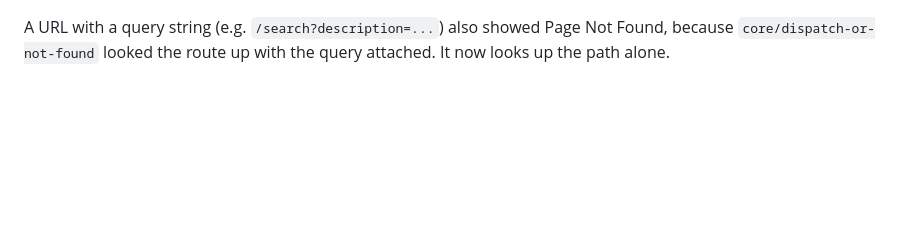
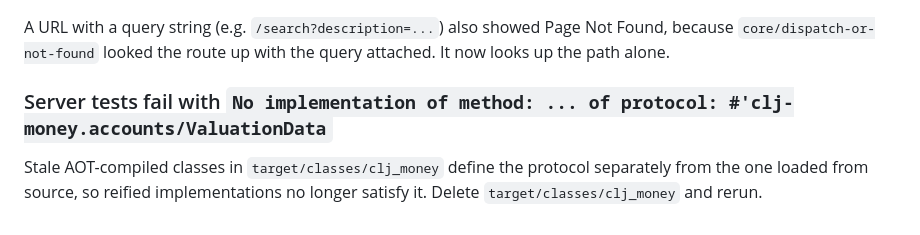
Before and after one commit to dgknght/clj-money, a Markdown page: .claude/troubleshooting.md, the part around the change. Drawn GitHub-style; blank space fills up the shorter version.

Commit message:
docs: note stale AOT classes breaking protocol dispatch in tests
Co-Authored-By: Claude Opus 5.5 <noreply@anthropic.com>
Claude-Session: https://claude.ai/code/session_01WWWU2Xe7gGfdWyfAwyxSBh

```diff
--- a/.claude/troubleshooting.md
+++ b/.claude/troubleshooting.md
@@ -98,3 +98,9 @@ its paths to catch this.
 A URL with a query string (e.g. `/search?description=...`) also showed Page
 Not Found, because `core/dispatch-or-not-found` looked the route up with
 the query attached. It now looks up the path alone.
+
+### Server tests fail with `No implementation of method: ... of protocol: #'clj-money.accounts/ValuationData`
+
+Stale AOT-compiled classes in `target/classes/clj_money` define the protocol
+separately from the one loaded from source, so reified implementations no
+longer satisfy it. Delete `target/classes/clj_money` and rerun.
```
